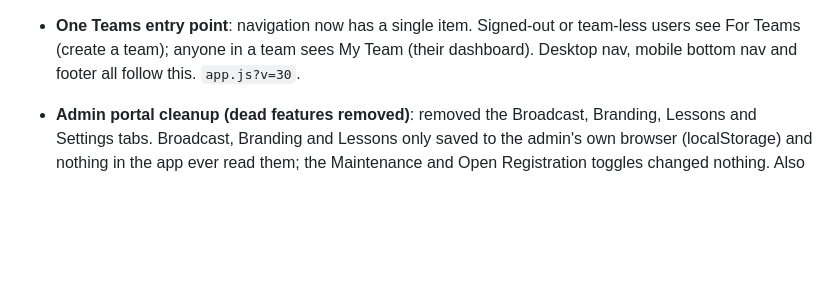
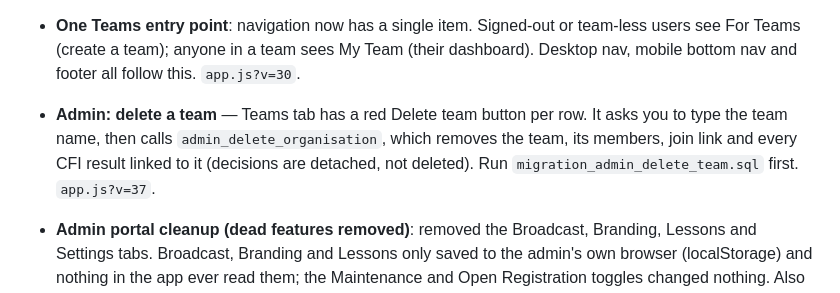
Before and after one commit to Life322-c/NeuralFusion.app2, a Markdown page: README.md, the part around the change. Drawn GitHub-style; blank space fills up the shorter version.

```diff
--- a/README.md
+++ b/README.md
@@ -51,6 +51,7 @@ Database setup, in order: `migration_self_serve_teams.sql`, then `migration_unif
 - **Simple platform for individuals (plain language)**: Home is now one short page (signed out: what it is, how it works, one button; signed in: your next step). Navigation is Take the test, Lessons, My progress, Decisions, Team. Removed: the Architecture page, Resources page, in-app About page, the 7-stage "journey" layer, daily practice, and the old Analytics/Academy dashboards (now a simple My progress page and a short Lessons start screen). Renamed in plain words: CFI is the Thinking Clarity Test; bands are Clear and balanced / Mostly clear / Often scattered / Very scattered; Clarity Delta is "your change"; Integration Protocol is the Decision helper (Break it down, Check your gut, Look wider, Step back); Decision Vault is My decisions; thinking modes are ways of thinking; lesson titles rewritten. In-app Terms and Privacy updated to match. Fixed Home copy that wrongly said no account is needed (the test needs a free account). The deep text inside the lessons themselves is unchanged. `app.js?v=32`.
 - **One team system (old Enterprise removed)**: there is now a single flow, create a team, share one link, assess, train, retake, results. Removed: the facilitator cohort portal, cohort codes (and the `?enterprise=1&code=` links), facilitator access and cohort admin tabs, Ent Results tab, enterprise results entry and storage, the per-user "Ent +" flag and `isEnterprise` state, email invitations (and `?invite=` links), admin onboarding of organisations, cohorts inside a team, and about 1,600 lines of dead code and styles. Converted: lesson player now lives only inside the team Training tab; member completion status now shows in People; Admin Enterprise/Organisations tabs became one Teams tab (seats, on/off, report threshold); the `enterprise` route is now `teams` and `invite` is now `join`; the Lessons upsell card, Home buttons, legal copy and static pages now describe teams. Old links (`?invite=`, `?enterprise=`) land on the team start page. Run `migration_unify_one_system.sql` after `migration_self_serve_teams.sql`. `app.js?v=31`.
 - **One Teams entry point**: navigation now has a single item. Signed-out or team-less users see For Teams (create a team); anyone in a team sees My Team (their dashboard). Desktop nav, mobile bottom nav and footer all follow this. `app.js?v=30`.
+- **Admin: delete a team** — Teams tab has a red Delete team button per row. It asks you to type the team name, then calls `admin_delete_organisation`, which removes the team, its members, join link and every CFI result linked to it (decisions are detached, not deleted). Run `migration_admin_delete_team.sql` first. `app.js?v=37`.
 - **Admin portal cleanup (dead features removed)**: removed the Broadcast, Branding, Lessons and Settings tabs. Broadcast, Branding and Lessons only saved to the admin's own browser (localStorage) and nothing in the app ever read them; the Maintenance and Open Registration toggles changed nothing. Also removed the unused enterprise price code, the unused create-organisation helper, the unreachable `teams` route and leftover constants. Admin tabs now: Overview, Users, CFI Results, Pro Subs, Organisations, Cohorts, Ent Results, Pricing (Pro price and Paystack key). Link audit: no dead links in any page, the app, or the sitemap. `app.js?v=29`.
 - **One-dashboard self-serve teams**: Enterprise and Organisation are now a single flow. Anyone can create a team (Enterprise page, one field: team name) and becomes its owner. They share ONE team link (`/?team=TOKEN`, copy or WhatsApp). People who open it create an account, auto-join (seat limit enforced server-side) and land straight in the assessment. No founder contact, admin onboarding, cohort codes or email invitations in the normal path. The My Team dashboard opens on one guided path: add team, assess, train (5 lessons), retake, results. Owner/admin see the same path plus the link card and completion stats; Team Results, Training, People and Plan and Seats are tabs. Email invitations moved under People > Advanced and legacy invite links still work. Admin onboarding and the facilitator cohort portal are unchanged and still reachable (cohort code box on the Enterprise page). Removed the invoice package cards and pricing FAQ from the Enterprise page. Run `migration_self_serve_teams.sql` (it checks the assumed table names first and stops with a clear message if they differ). Starter seats default to 10 (`platform_settings.team_default_seats`). `app.js?v=28`.
 - **Transformation layer (journey) added**: DISCOVER → UNDERSTAND → TRAIN → APPLY → REFLECT → MEASURE → INTEGRATE, built on top of existing data with no change to CFI scoring, auth, payments or RLS. New block `NEURALFUSION TRANSFORMATION LAYER (NFJ)` in `app.js`: a pure state function (`nfjComputeState`), one recommendation function (`nfjDevelopmentFocus`), one next-action function (`nfjNextAction`), milestones derived only from recorded activity, and components `NFJJourney`, `NFJNextAction`, `NFJTrainingPath`, `NFJFirstValue`, `NFJEvolution`, `NFJCFIScope`, `NFJEnterpriseJourney`. Home shows the journey + one next step (signed-in) or how it works + what the CFI does/doesn't measure (signed-out); the CFI result opens with a first-value block; Academy shows a personalised training path; Analytics shows Cognitive Evolution and milestones; the org Overview tab shows an honest team journey using only aggregate counts the `org_overview` RPC already returns. Decision Room labels now read DECIDE / REVIEW. Daily practice completions are now persisted: run `migration_practice_logs.sql` (until then practices show as "not recorded yet"). Decision/practice reads are cached for 15s to avoid duplicate requests. `app.js?v=16`.
```
